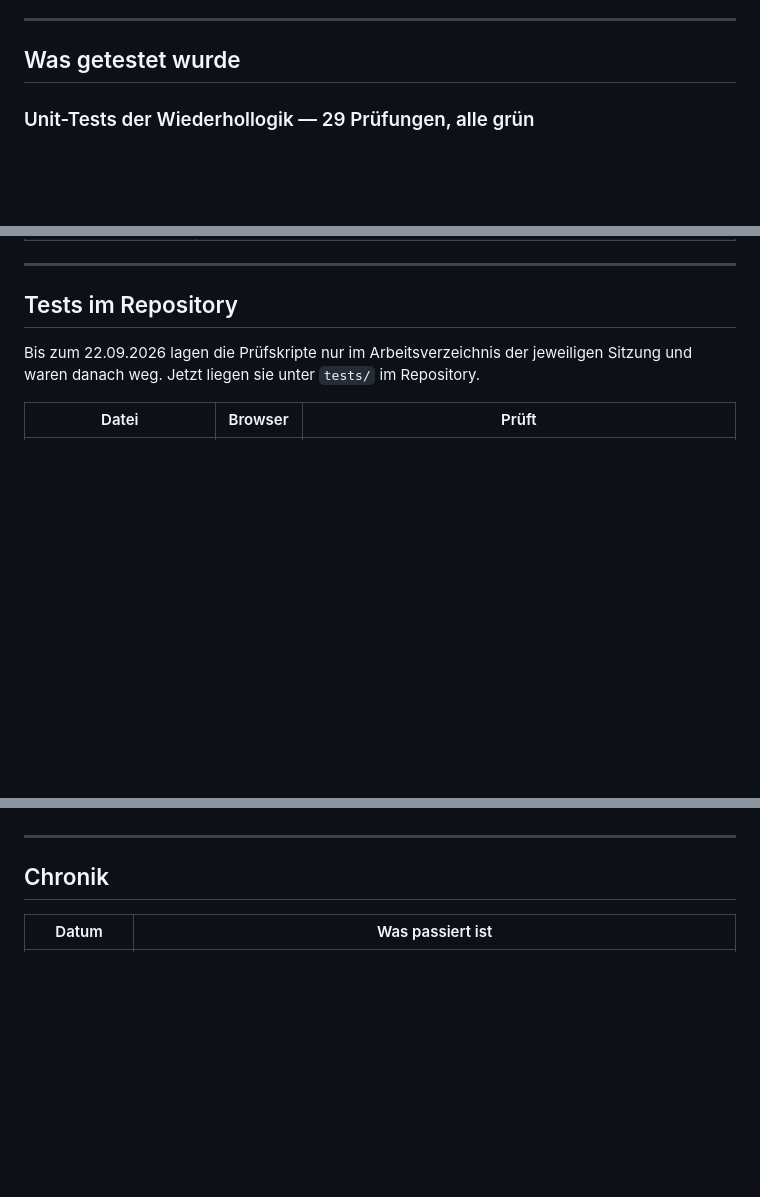
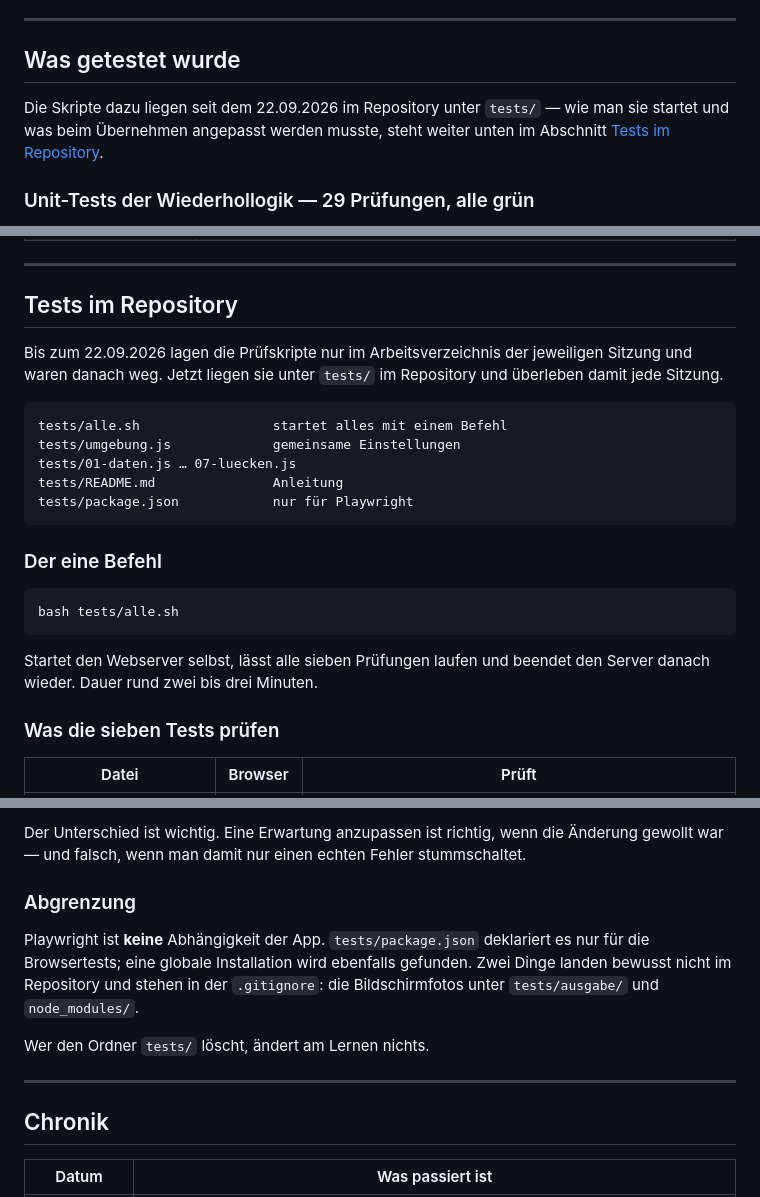
Before and after one commit to JustAnything123/Test, a Markdown page: PROGRESS.md, 3 parts joined by grey strips. GitHub-like rendering; blank space fills up the shorter version.

````diff
--- a/PROGRESS.md
+++ b/PROGRESS.md
@@ -306,6 +306,10 @@ Problemwörter (Konzept von Anki übernommen):
 
 ## Was getestet wurde
 
+Die Skripte dazu liegen seit dem 22.09.2026 im Repository unter `tests/` —
+wie man sie startet und was beim Übernehmen angepasst werden musste, steht
+weiter unten im Abschnitt [Tests im Repository](#tests-im-repository).
+
 ### Unit-Tests der Wiederhollogik — 29 Prüfungen, alle grün
 
 Stufenaufstieg · Rückfall bei Fehler · korrekte Intervalle · Leech-Bildung nach
@@ -489,7 +493,27 @@ Grenzen, die du kennen solltest.
 ## Tests im Repository
 
 Bis zum 22.09.2026 lagen die Prüfskripte nur im Arbeitsverzeichnis der jeweiligen
-Sitzung und waren danach weg. Jetzt liegen sie unter `tests/` im Repository.
+Sitzung und waren danach weg. Jetzt liegen sie unter `tests/` im Repository und
+überleben damit jede Sitzung.
+
+```
+tests/alle.sh                 startet alles mit einem Befehl
+tests/umgebung.js             gemeinsame Einstellungen
+tests/01-daten.js … 07-luecken.js
+tests/README.md               Anleitung
+tests/package.json            nur für Playwright
+```
+
+### Der eine Befehl
+
+```bash
+bash tests/alle.sh
+```
+
+Startet den Webserver selbst, lässt alle sieben Prüfungen laufen und beendet den
+Server danach wieder. Dauer rund zwei bis drei Minuten.
+
+### Was die sieben Tests prüfen
 
 | Datei | Browser | Prüft |
 |---|---|---|
@@ -520,3 +611,15 @@ für die Tests; eine globale Installation wird ebenfalls gefunden.
+Der Unterschied ist wichtig. Eine Erwartung anzupassen ist richtig, wenn die
+Änderung gewollt war — und falsch, wenn man damit nur einen echten Fehler
+stummschaltet.
+
+### Abgrenzung
+
+Playwright ist **keine** Abhängigkeit der App. `tests/package.json` deklariert es
+nur für die Browsertests; eine globale Installation wird ebenfalls gefunden.
+Zwei Dinge landen bewusst nicht im Repository und stehen in der `.gitignore`:
+die Bildschirmfotos unter `tests/ausgabe/` und `node_modules/`.
+
+Wer den Ordner `tests/` löscht, ändert am Lernen nichts.
 
 ---
 
````
Also changed, not shown: other parts of PROGRESS.md (+81 -14 lines).
